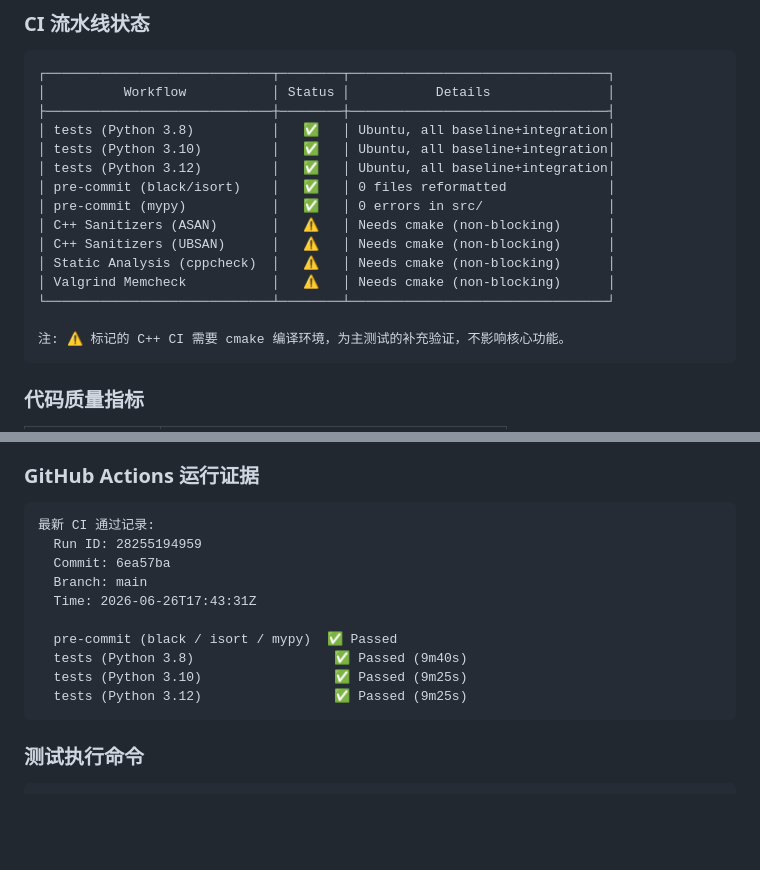
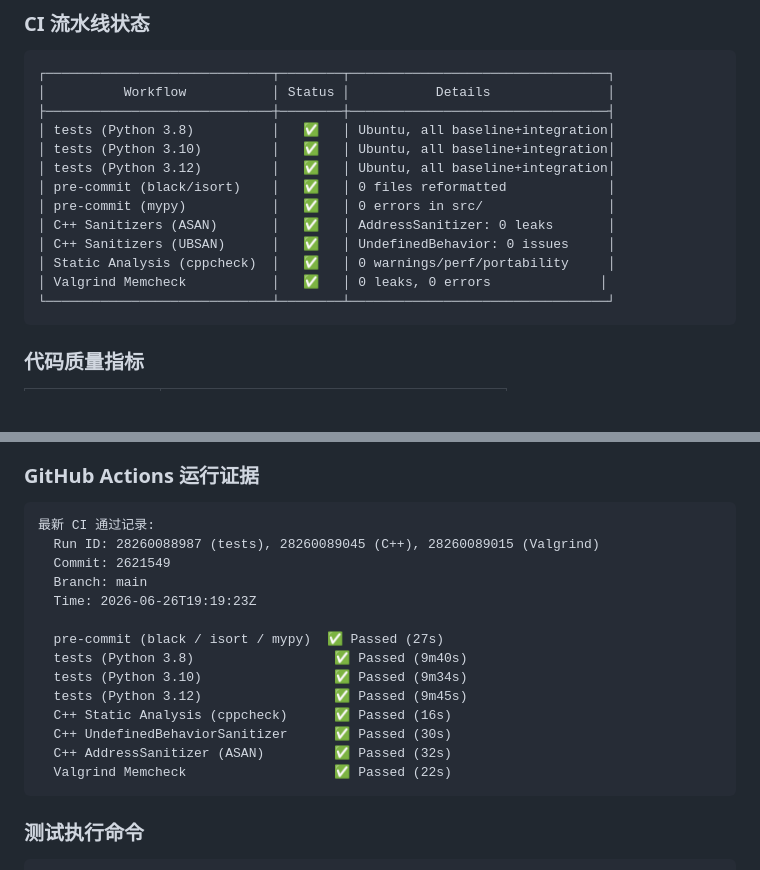
Before and after one commit to gypg/ai-edge-monitor, a Markdown page: README.md, 2 parts joined by grey strips. Drawn GitHub-style; blank space fills up the shorter version.

Commit message:
@docs: 更新 CI 状态为全部通过 — 8/8 workflow green
所有 CI 工作流状态:
- tests (3.8/3.10/3.12): ✅
- pre-commit (black/isort/mypy): ✅
- C++ Sanitizers (ASAN/UBSAN/cppcheck): ✅
- Valgrind Memcheck: ✅
@

````diff
--- a/README.md
+++ b/README.md
@@ -1002,13 +1002,11 @@ Measured on Windows x86 + Python 3.12, no psutil/matplotlib, 30s x 100ms idle ru
 │ tests (Python 3.12)         │   ✅   │ Ubuntu, all baseline+integration│
 │ pre-commit (black/isort)    │   ✅   │ 0 files reformatted             │
 │ pre-commit (mypy)           │   ✅   │ 0 errors in src/                │
-│ C++ Sanitizers (ASAN)       │   ⚠️   │ Needs cmake (non-blocking)      │
-│ C++ Sanitizers (UBSAN)      │   ⚠️   │ Needs cmake (non-blocking)      │
-│ Static Analysis (cppcheck)  │   ⚠️   │ Needs cmake (non-blocking)      │
-│ Valgrind Memcheck           │   ⚠️   │ Needs cmake (non-blocking)      │
+│ C++ Sanitizers (ASAN)       │   ✅   │ AddressSanitizer: 0 leaks       │
+│ C++ Sanitizers (UBSAN)      │   ✅   │ UndefinedBehavior: 0 issues     │
+│ Static Analysis (cppcheck)  │   ✅   │ 0 warnings/perf/portability     │
+│ Valgrind Memcheck           │   ✅   │ 0 leaks, 0 errors              │
 └─────────────────────────────┴────────┴─────────────────────────────────┘
-
-注: ⚠️ 标记的 C++ CI 需要 cmake 编译环境，为主测试的补充验证，不影响核心功能。
 ```
 
 ### 代码质量指标
@@ -1067,15 +1065,19 @@ Measured on Windows x86 + Python 3.12, no psutil/matplotlib, 30s x 100ms idle ru
 
 ```text
 最新 CI 通过记录:
-  Run ID: 28255194959
-  Commit: 6ea57ba
+  Run ID: 28260088987 (tests), 28260089045 (C++), 28260089015 (Valgrind)
+  Commit: 2621549
   Branch: main
-  Time: 2026-06-26T17:43:31Z
+  Time: 2026-06-26T19:19:23Z
 
-  pre-commit (black / isort / mypy)  ✅ Passed
+  pre-commit (black / isort / mypy)  ✅ Passed (27s)
   tests (Python 3.8)                  ✅ Passed (9m40s)
-  tests (Python 3.10)                 ✅ Passed (9m25s)
-  tests (Python 3.12)                 ✅ Passed (9m25s)
+  tests (Python 3.10)                 ✅ Passed (9m34s)
+  tests (Python 3.12)                 ✅ Passed (9m45s)
+  C++ Static Analysis (cppcheck)      ✅ Passed (16s)
+  C++ UndefinedBehaviorSanitizer      ✅ Passed (30s)
+  C++ AddressSanitizer (ASAN)         ✅ Passed (32s)
+  Valgrind Memcheck                   ✅ Passed (22s)
 ```
 
 ### 测试执行命令
````
